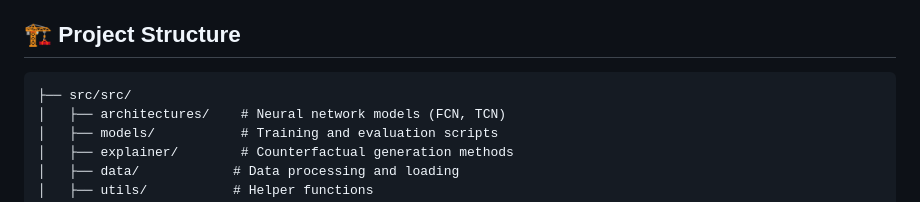
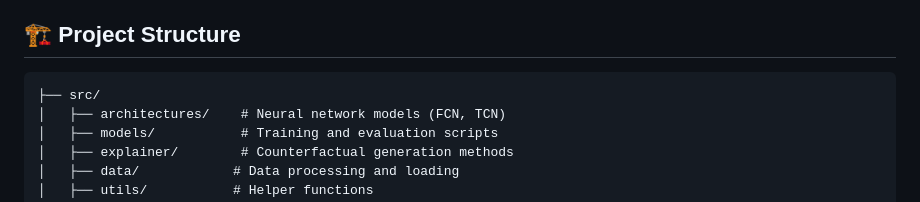
Before and after one commit to Healthpy/knee-rehab-cfe, a Markdown page: README.md, the part around the change. Drawn GitHub-style.

Commit message:
Fix project structure path in README

````diff
--- a/README.md
+++ b/README.md
@@ -190,7 +190,7 @@ The following heatmap compares the modality group activation patterns between ou
 ## 🏗️ Project Structure
 
 ```
-├── src/src/
+├── src/
 │   ├── architectures/    # Neural network models (FCN, TCN)
 │   ├── models/           # Training and evaluation scripts
 │   ├── explainer/        # Counterfactual generation methods
````
